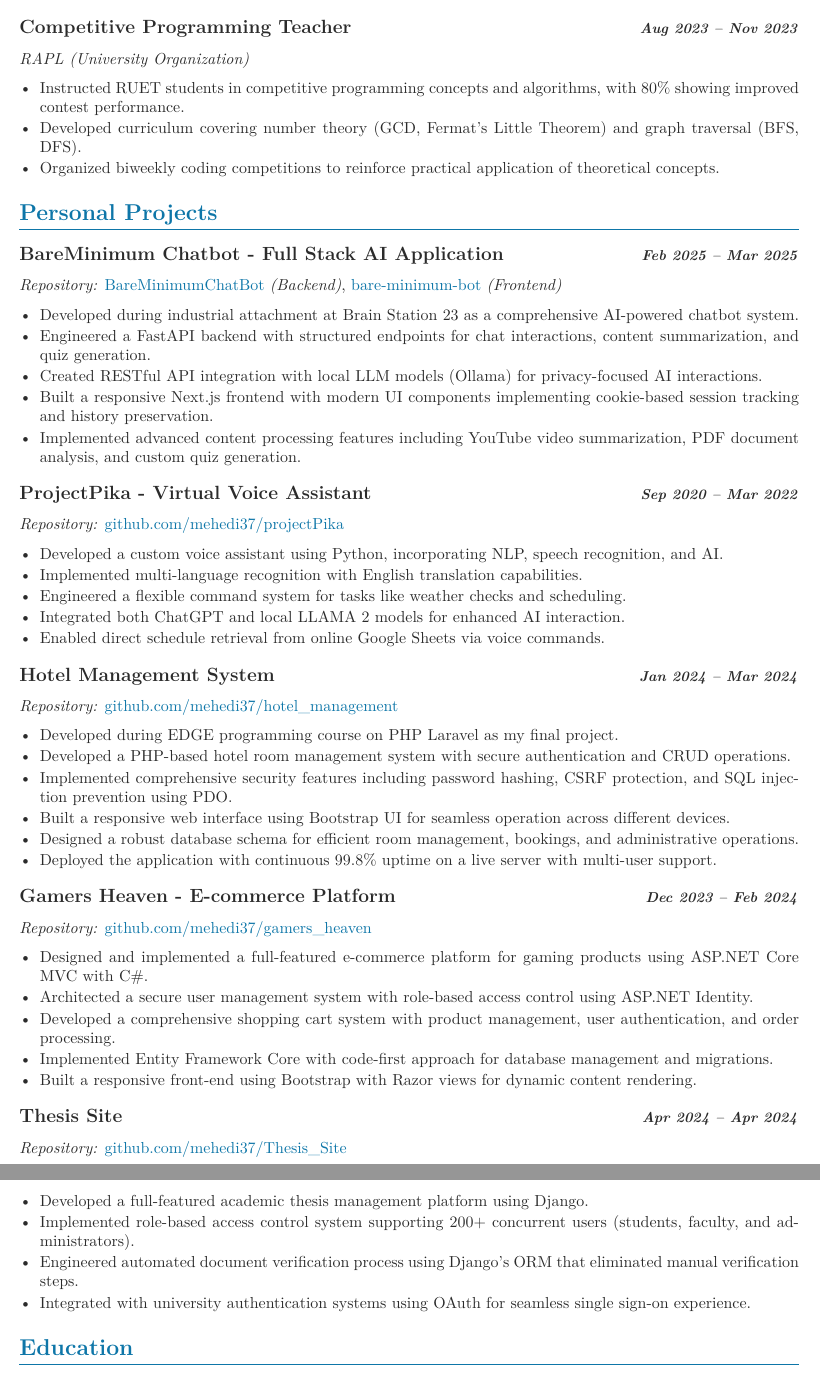
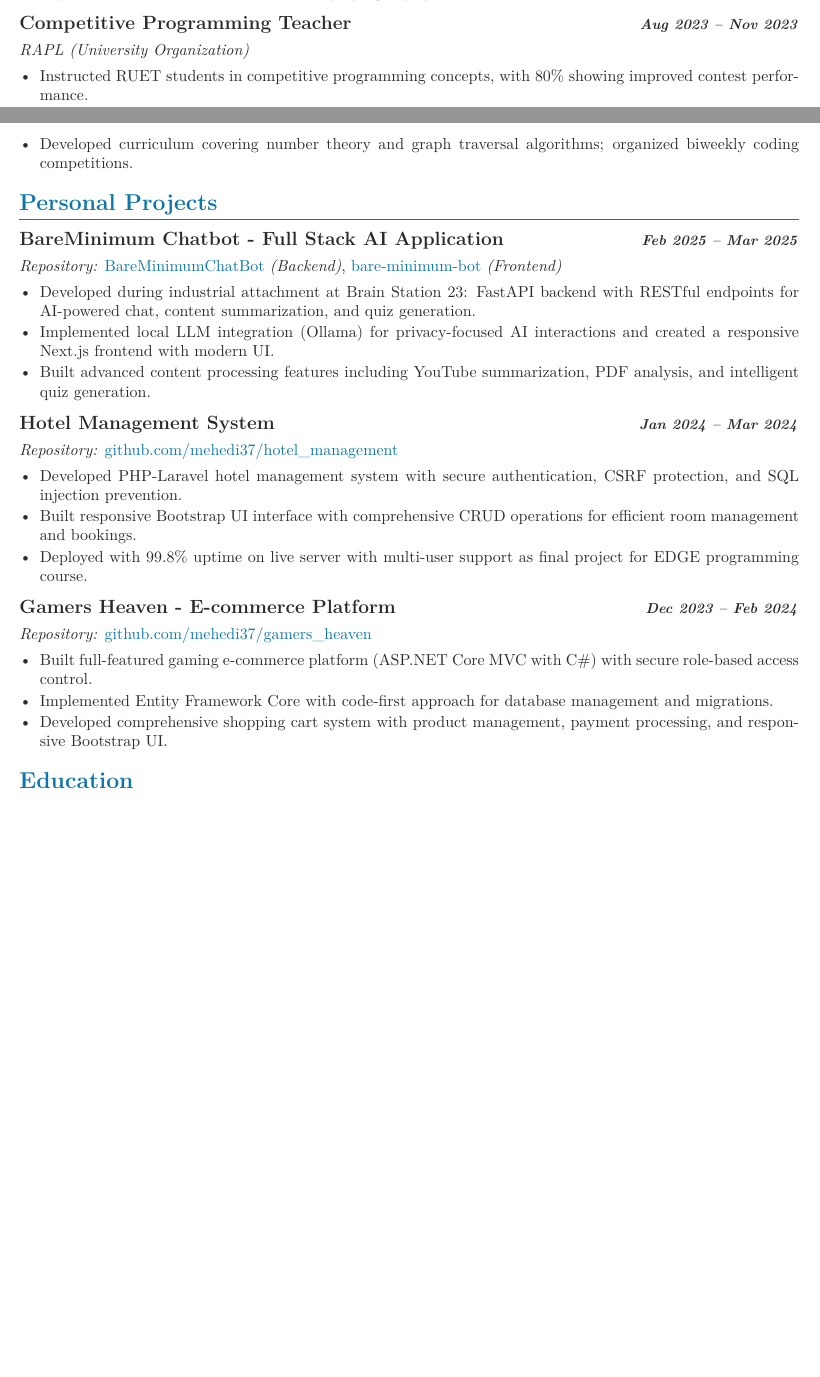
Before and after one commit to mehedi37/MyCV, a LaTeX CV (Meek_CV.tex): two parts of pages 2 and 3 of 3 before the commit and two parts of pages 1 and 2 of 2 after it, joined at a grey line, cut so that both start at the same text, the shorter picture padded with empty space. Compiled offline with pdfLaTeX.

Commit message:
Update CV and .gitignore: refine summary, enhance project descriptions, and add new ignore patterns

```diff
--- a/Meek_CV.tex
+++ b/Meek_CV.tex
@@ -38,7 +38,7 @@
 % PAGE STYLE ==================================================
 \pagestyle{empty} % No page numbers
 \setlength{\parindent}{0pt} % No paragraph indentation
-\setlength{\parskip}{0.5em} % Space between paragraphs
+\setlength{\parskip}{0.3em} % Reduced space between paragraphs
 
 % SECTION FORMATTING ==========================================
 \titleformat{\section}
@@ -47,14 +47,14 @@
   {0em} % Separation between label and title
   {} % Code before title
   [\titlerule] % Code after title (horizontal rule)
-\titlespacing*{\section}{0pt}{1.5ex plus 1ex minus .2ex}{1.0ex plus .2ex}
+\titlespacing*{\section}{0pt}{1.2ex plus 1ex minus .2ex}{0.8ex plus .2ex}
 
 \titleformat{\subsection}
   {\large\bfseries\color{primary}} % Format: large, bold, primary color
   {} % Label
   {0em} % Separation
   {} % Code before
-\titlespacing*{\subsection}{0pt}{1ex plus .5ex minus .2ex}{0.5ex plus .2ex}
+\titlespacing*{\subsection}{0pt}{0.8ex plus .5ex minus .2ex}{0.3ex plus .2ex}
 
 % CUSTOM COMMANDS (Optional) =================================
 \newcommand{\datedsubsection}[2]{%
@@ -81,7 +81,7 @@
     % --- Uncomment and add your website below ---
     % \quad | \quad \faGlobe \href{https://your-website.com}{your-website.com}
   \end{center}
-  \vspace{1em}
+  \vspace{0.5em}
 }
 
 % DOCUMENT START =============================================
@@ -150,12 +147,13 @@ problems. Combines sound programming techniques and algorithmic design methodolo
-    \resitem{Implemented Docker containerization that simplified deployment across 5 different client environments.}
+    \resitem{Developed backends supporting 15,000+ daily users using JavaScript, TypeScript, and Python (Django).}
+    \resitem{Managed 12 VPS (Linux) with 99.8\% uptime and optimized CI/CD pipelines reducing deployment time by 40\%.}
+    \resitem{Implemented Docker containerization simplifying deployment across 5 different client environments.}
 \end{itemize}
 
 \datedsubsection{Competitive Programming Teacher}{Aug 2023 -- Nov 2023}
 \textit{RAPL (University Organization)}
 \begin{itemize}
-    \resitem{Instructed RUET students in competitive programming concepts and algorithms, with 80\% showing improved contest performance.}
-    \resitem{Developed curriculum covering number theory (GCD, Fermat's Little Theorem) and graph traversal (BFS, DFS).}
-    \resitem{Organized biweekly coding competitions to reinforce practical application of theoretical concepts.}
+    \resitem{Instructed RUET students in competitive programming concepts, with 80\% showing improved contest performance.}
+    \resitem{Developed curriculum covering number theory and graph traversal algorithms; organized biweekly coding competitions.}
 \end{itemize}
 
 % --- Projects ---
@@ -164,51 +162,25 @@ problems. Combines sound programming techniques and algorithmic design methodolo
 \datedsubsection{BareMinimum Chatbot - Full Stack AI Application}{Feb 2025 -- Mar 2025}
 \textit{Repository:} \href{https://github.com/mehedi37/BareMinimumChatBot}{BareMinimumChatBot} \textit{(Backend)}, \href{https://github.com/mehedi37/bare-minimum-bot}{bare-minimum-bot} \textit{(Frontend)}
 \begin{itemize}
-    \resitem{Developed during industrial attachment at Brain Station 23 as a comprehensive AI-powered chatbot system.}
-    \resitem{Engineered a FastAPI backend with structured endpoints for chat interactions, content summarization, and quiz generation.}
-    \resitem{Created RESTful API integration with local LLM models (Ollama) for privacy-focused AI interactions.}
-    \resitem{Built a responsive Next.js frontend with modern UI components implementing cookie-based session tracking and history preservation.}
-    \resitem{Implemented advanced content processing features including YouTube video summarization, PDF document analysis, and custom quiz generation.}
-\end{itemize}
-
-\datedsubsection{ProjectPika - Virtual Voice Assistant}{Sep 2020 -- Mar 2022}
-\textit{Repository:} \href{https://github.com/mehedi37/projectPika}{github.com/mehedi37/projectPika}
-\begin{itemize}
-    \resitem{Developed a custom voice assistant using Python, incorporating NLP, speech recognition, and AI.}
-    \resitem{Implemented multi-language recognition with English translation capabilities.}
-    \resitem{Engineered a flexible command system for tasks like weather checks and scheduling.}
-    \resitem{Integrated both ChatGPT and local LLAMA 2 models for enhanced AI interaction.}
-    \resitem{Enabled direct schedule retrieval from online Google Sheets via voice commands.}
+    \resitem{Developed during industrial attachment at Brain Station 23: FastAPI backend with RESTful endpoints for AI-powered chat, content summarization, and quiz generation.}
+    \resitem{Implemented local LLM integration (Ollama) for privacy-focused AI interactions and created a responsive Next.js frontend with modern UI.}
+    \resitem{Built advanced content processing features including YouTube summarization, PDF analysis, and intelligent quiz generation.}
 \end{itemize}
 
 \datedsubsection{Hotel Management System}{Jan 2024 -- Mar 2024}
 \textit{Repository:} \href{https://github.com/mehedi37/hotel_management}{github.com/mehedi37/hotel\_management}
 \begin{itemize}
-    \resitem{Developed during EDGE programming course on PHP Laravel as my final project.}
-    \resitem{Developed a PHP-based hotel room management system with secure authentication and CRUD operations.}
-    \resitem{Implemented comprehensive security features including password hashing, CSRF protection, and SQL injection prevention using PDO.}
-    \resitem{Built a responsive web interface using Bootstrap UI for seamless operation across different devices.}
-    \resitem{Designed a robust database schema for efficient room management, bookings, and administrative operations.}
-    \resitem{Deployed the application with continuous 99.8\% uptime on a live server with multi-user support.}
+    \resitem{Developed PHP-Laravel hotel management system with secure authentication, CSRF protection, and SQL injection prevention.}
+    \resitem{Built responsive Bootstrap UI interface with comprehensive CRUD operations for efficient room management and bookings.}
+    \resitem{Deployed with 99.8\% uptime on live server with multi-user support as final project for EDGE programming course.}
 \end{itemize}
 
 \datedsubsection{Gamers Heaven - E-commerce Platform}{Dec 2023 -- Feb 2024}
 \textit{Repository:} \href{https://github.com/mehedi37/gamers_heaven}{github.com/mehedi37/gamers\_heaven}
 \begin{itemize}
-    \resitem{Designed and implemented a full-featured e-commerce platform for gaming products using ASP.NET Core MVC with C\#.}
-    \resitem{Architected a secure user management system with role-based access control using ASP.NET Identity.}
-    \resitem{Developed a comprehensive shopping cart system with product management, user authentication, and order processing.}
+    \resitem{Built full-featured gaming e-commerce platform (ASP.NET Core MVC with C\#) with secure role-based access control.}
     \resitem{Implemented Entity Framework Core with code-first approach for database management and migrations.}
-    \resitem{Built a responsive front-end using Bootstrap with Razor views for dynamic content rendering.}
-\end{itemize}
-
-\datedsubsection{Thesis Site}{Apr 2024 -- Apr 2024}
-\textit{Repository:} \href{https://github.com/mehedi37/Thesis_Site}{github.com/mehedi37/Thesis\_Site}
-\begin{itemize}
-    \resitem{Developed a full-featured academic thesis management platform using Django.}
-    \resitem{Implemented role-based access control system supporting 200+ concurrent users (students, faculty, and administrators).}
-    \resitem{Engineered automated document verification process using Django's ORM that eliminated manual verification steps.}
-    \resitem{Integrated with university authentication systems using OAuth for seamless single sign-on experience.}
+    \resitem{Developed comprehensive shopping cart system with product management, payment processing, and responsive Bootstrap UI.}
 \end{itemize}
 
 % --- Education ---
```
Also changed, not shown: Meek_CV.pdf, Meek_CV.tex (5 more changed lines), 1 other file.
